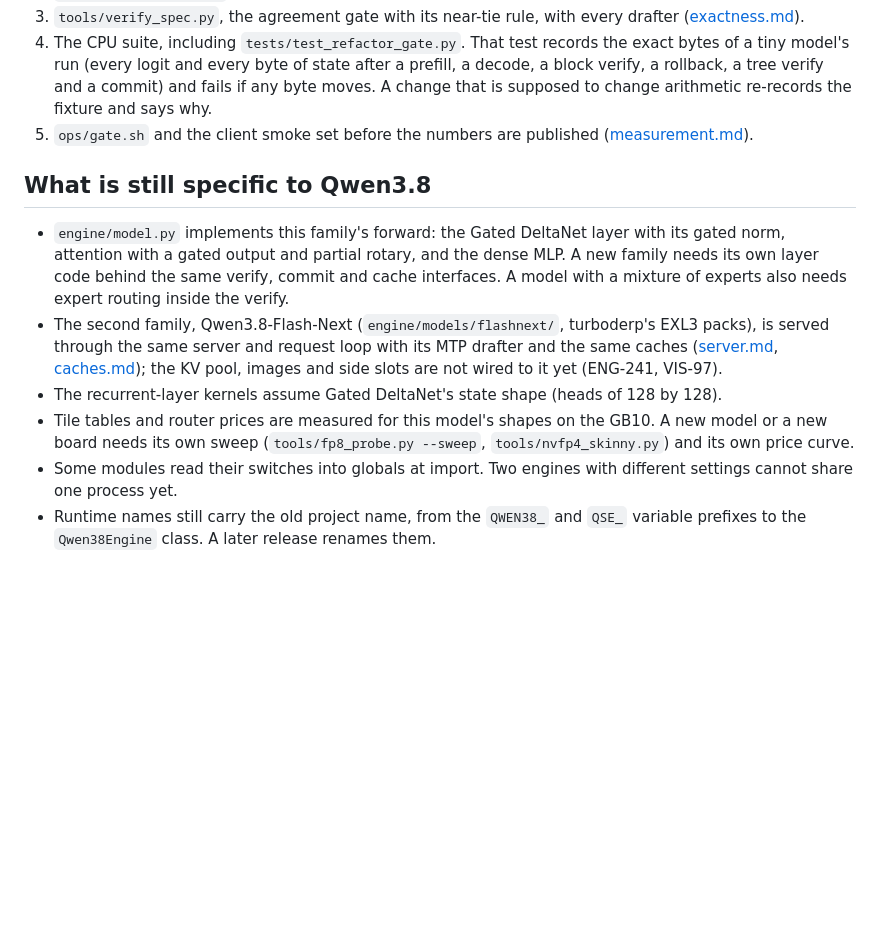
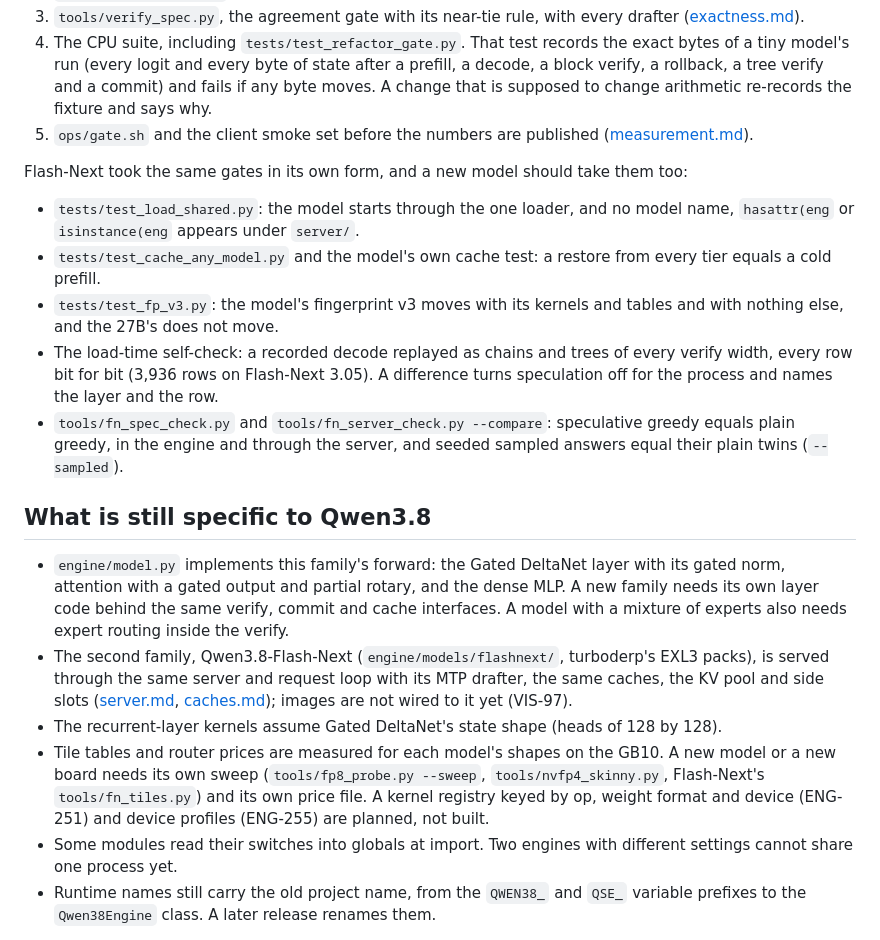
Before and after one commit to 0xBakeer/TandemLLM, a Markdown page: docs/adding-a-model.md, the part around one of its changes. Rendered like a GitHub page; blank space fills up the shorter version.

```diff
--- a/docs/adding-a-model.md
+++ b/docs/adding-a-model.md
@@ -103,12 +118,20 @@ In this order, each on the new model:
 4. The CPU suite, including `tests/test_refactor_gate.py`. That test records the exact bytes of a tiny model's run (every logit and every byte of state after a prefill, a decode, a block verify, a rollback, a tree verify and a commit) and fails if any byte moves. A change that is supposed to change arithmetic re-records the fixture and says why.
 5. `ops/gate.sh` and the client smoke set before the numbers are published ([measurement.md](measurement.md)).
 
+Flash-Next took the same gates in its own form, and a new model should take them too:
+
+- `tests/test_load_shared.py`: the model starts through the one loader, and no model name, `hasattr(eng` or `isinstance(eng` appears under `server/`.
+- `tests/test_cache_any_model.py` and the model's own cache test: a restore from every tier equals a cold prefill.
+- `tests/test_fp_v3.py`: the model's fingerprint v3 moves with its kernels and tables and with nothing else, and the 27B's does not move.
+- The load-time self-check: a recorded decode replayed as chains and trees of every verify width, every row bit for bit (3,936 rows on Flash-Next 3.05). A difference turns speculation off for the process and names the layer and the row.
+- `tools/fn_spec_check.py` and `tools/fn_server_check.py --compare`: speculative greedy equals plain greedy, in the engine and through the server, and seeded sampled answers equal their plain twins (`--sampled`).
+
 ## What is still specific to Qwen3.8
 
 - `engine/model.py` implements this family's forward: the Gated DeltaNet layer with its gated norm, attention with a gated output and partial rotary, and the dense MLP. A new family needs its own layer code behind the same verify, commit and cache interfaces. A model with a mixture of experts also needs expert routing inside the verify.
-- The second family, Qwen3.8-Flash-Next (`engine/models/flashnext/`, turboderp's EXL3 packs), is served through the same server and request loop with its MTP drafter and the same caches ([server.md](server.md#qwen38-flash-next-srv-87), [caches.md](caches.md#what-a-state-is)); the KV pool, images and side slots are not wired to it yet (ENG-241, VIS-97).
+- The second family, Qwen3.8-Flash-Next (`engine/models/flashnext/`, turboderp's EXL3 packs), is served through the same server and request loop with its MTP drafter, the same caches, the KV pool and side slots ([server.md](server.md#qwen38-flash-next-srv-87), [caches.md](caches.md#what-a-state-is)); images are not wired to it yet (VIS-97).
 - The recurrent-layer kernels assume Gated DeltaNet's state shape (heads of 128 by 128).
-- Tile tables and router prices are measured for this model's shapes on the GB10. A new model or a new board needs its own sweep (`tools/fp8_probe.py --sweep`, `tools/nvfp4_skinny.py`) and its own price curve.
+- Tile tables and router prices are measured for each model's shapes on the GB10. A new model or a new board needs its own sweep (`tools/fp8_probe.py --sweep`, `tools/nvfp4_skinny.py`, Flash-Next's `tools/fn_tiles.py`) and its own price file. A kernel registry keyed by op, weight format and device (ENG-251) and device profiles (ENG-255) are planned, not built.
 - Some modules read their switches into globals at import. Two engines with different settings cannot share one process yet.
 - Runtime names still carry the old project name, from the `QWEN38_` and `QSE_` variable prefixes to the `Qwen38Engine` class. A later release renames them.
 
```
Also changed, not shown: other parts of docs/adding-a-model.md (+18 -3 lines).
